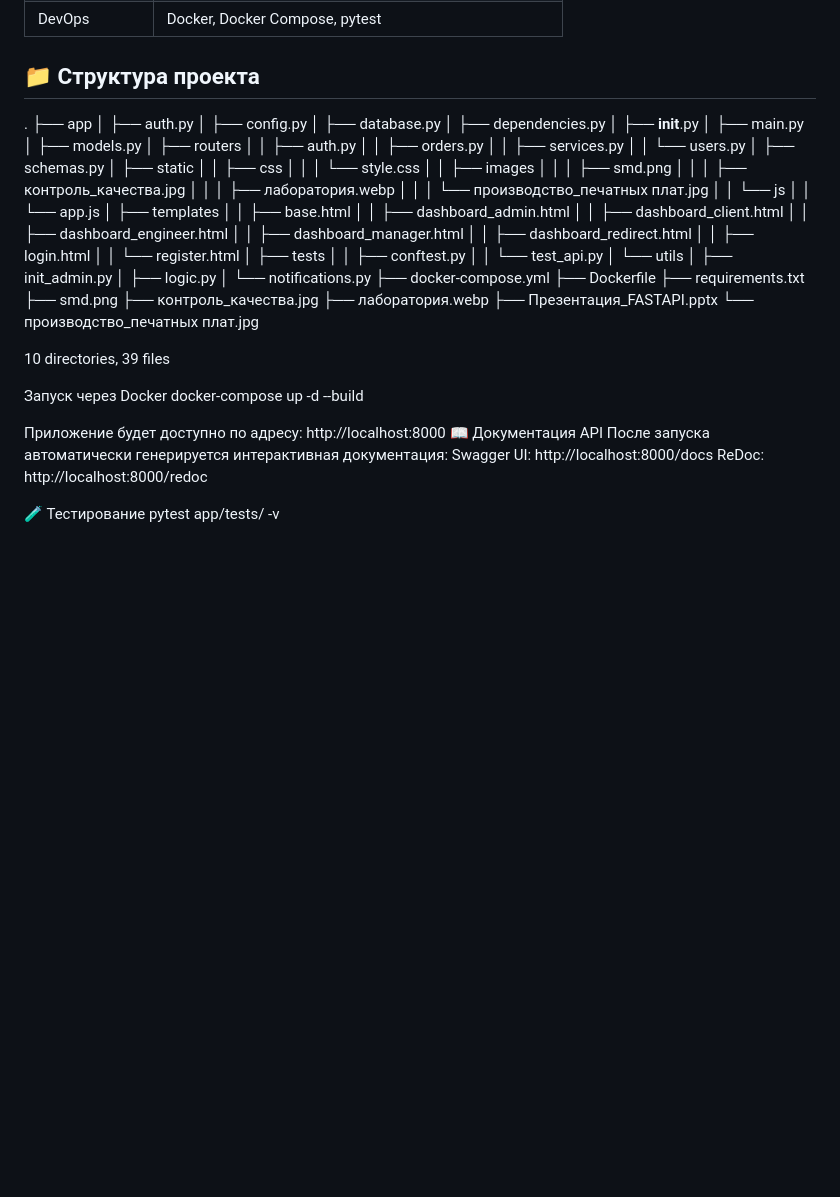
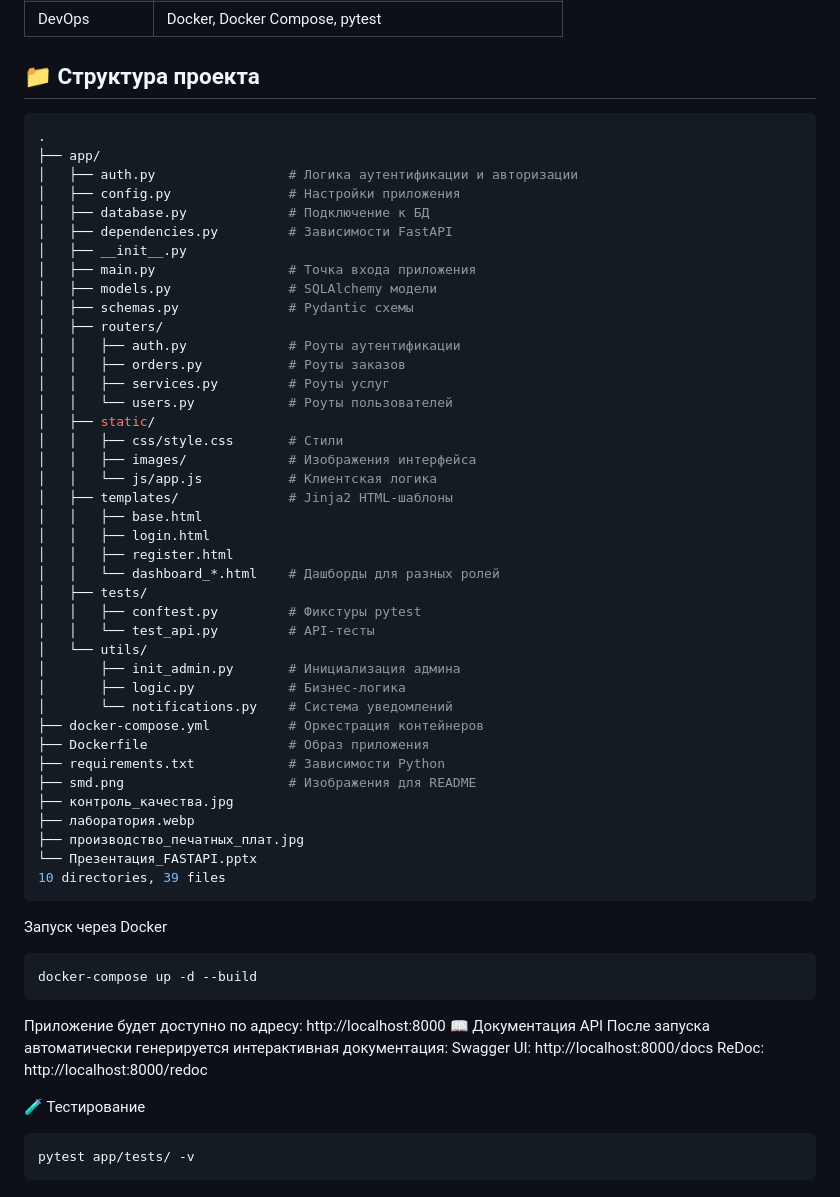
Before and after one commit to rozhok2108/FastAPI_PCB, a Markdown page: README.md, the part around the change. GitHub-like rendering; blank space fills up the shorter version.

Commit message:
Readme chngd

````diff
--- a/README.md
+++ b/README.md
@@ -22,60 +22,53 @@
 | DevOps | Docker, Docker Compose, pytest |
 
 ## 📁 Структура проекта
+```bash
 .
-├── app
-│   ├── auth.py
-│   ├── config.py
-│   ├── database.py
-│   ├── dependencies.py
+├── app/
+│   ├── auth.py                 # Логика аутентификации и авторизации
+│   ├── config.py               # Настройки приложения
+│   ├── database.py             # Подключение к БД
+│   ├── dependencies.py         # Зависимости FastAPI
 │   ├── __init__.py
-│   ├── main.py
-│   ├── models.py
-│   ├── routers
-│   │   ├── auth.py
-│   │   ├── orders.py
-│   │   ├── services.py
-│   │   └── users.py
-│   ├── schemas.py
-│   ├── static
-│   │   ├── css
-│   │   │   └── style.css
-│   │   ├── images
-│   │   │   ├── smd.png
-│   │   │   ├── контроль_качества.jpg
-│   │   │   ├── лаборатория.webp
-│   │   │   └── производство_печатных плат.jpg
-│   │   └── js
-│   │       └── app.js
-│   ├── templates
+│   ├── main.py                 # Точка входа приложения
+│   ├── models.py               # SQLAlchemy модели
+│   ├── schemas.py              # Pydantic схемы
+│   ├── routers/
+│   │   ├── auth.py             # Роуты аутентификации
+│   │   ├── orders.py           # Роуты заказов
+│   │   ├── services.py         # Роуты услуг
+│   │   └── users.py            # Роуты пользователей
+│   ├── static/
+│   │   ├── css/style.css       # Стили
+│   │   ├── images/             # Изображения интерфейса
+│   │   └── js/app.js           # Клиентская логика
+│   ├── templates/              # Jinja2 HTML-шаблоны
 │   │   ├── base.html
-│   │   ├── dashboard_admin.html
-│   │   ├── dashboard_client.html
-│   │   ├── dashboard_engineer.html
-│   │   ├── dashboard_manager.html
-│   │   ├── dashboard_redirect.html
 │   │   ├── login.html
-│   │   └── register.html
-│   ├── tests
-│   │   ├── conftest.py
-│   │   └── test_api.py
-│   └── utils
-│       ├── init_admin.py
-│       ├── logic.py
-│       └── notifications.py
-├── docker-compose.yml
-├── Dockerfile
-├── requirements.txt
-├── smd.png
+│   │   ├── register.html
+│   │   └── dashboard_*.html    # Дашборды для разных ролей
+│   ├── tests/
+│   │   ├── conftest.py         # Фикстуры pytest
+│   │   └── test_api.py         # API-тесты
+│   └── utils/
+│       ├── init_admin.py       # Инициализация админа
+│       ├── logic.py            # Бизнес-логика
+│       └── notifications.py    # Система уведомлений
+├── docker-compose.yml          # Оркестрация контейнеров
+├── Dockerfile                  # Образ приложения
+├── requirements.txt            # Зависимости Python
+├── smd.png                     # Изображения для README
 ├── контроль_качества.jpg
 ├── лаборатория.webp
-├── Презентация_FASTAPI.pptx
-└── производство_печатных плат.jpg
-
+├── производство_печатных_плат.jpg
+└── Презентация_FASTAPI.pptx
 10 directories, 39 files
+```
 
 Запуск через Docker
+```bash
 docker-compose up -d --build
+```
 
 Приложение будет доступно по адресу: http://localhost:8000
 📖 Документация API
@@ -84,4 +77,6 @@ Swagger UI: http://localhost:8000/docs
 ReDoc: http://localhost:8000/redoc
 
 🧪 Тестирование
+```bash
 pytest app/tests/ -v
+```
````
